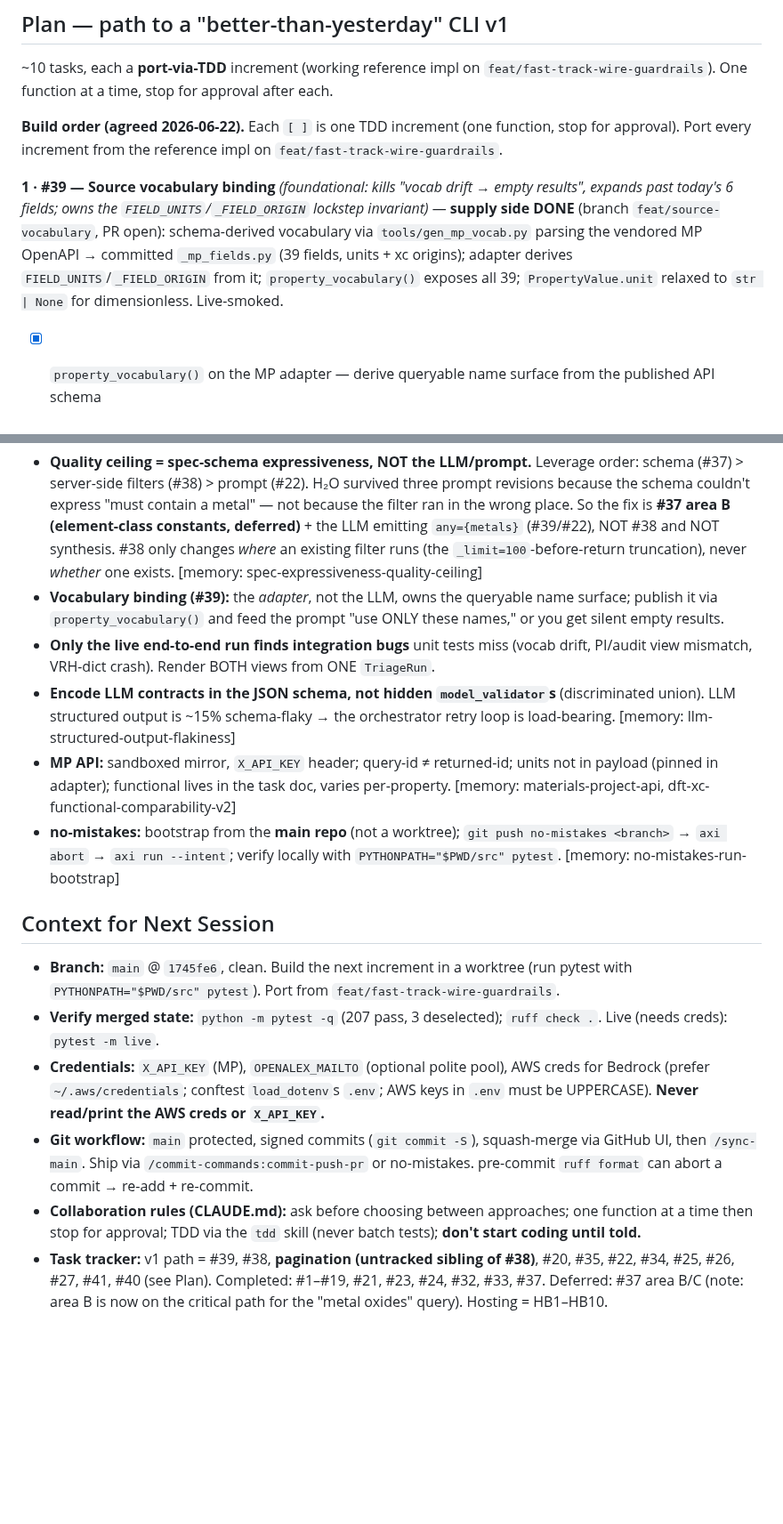
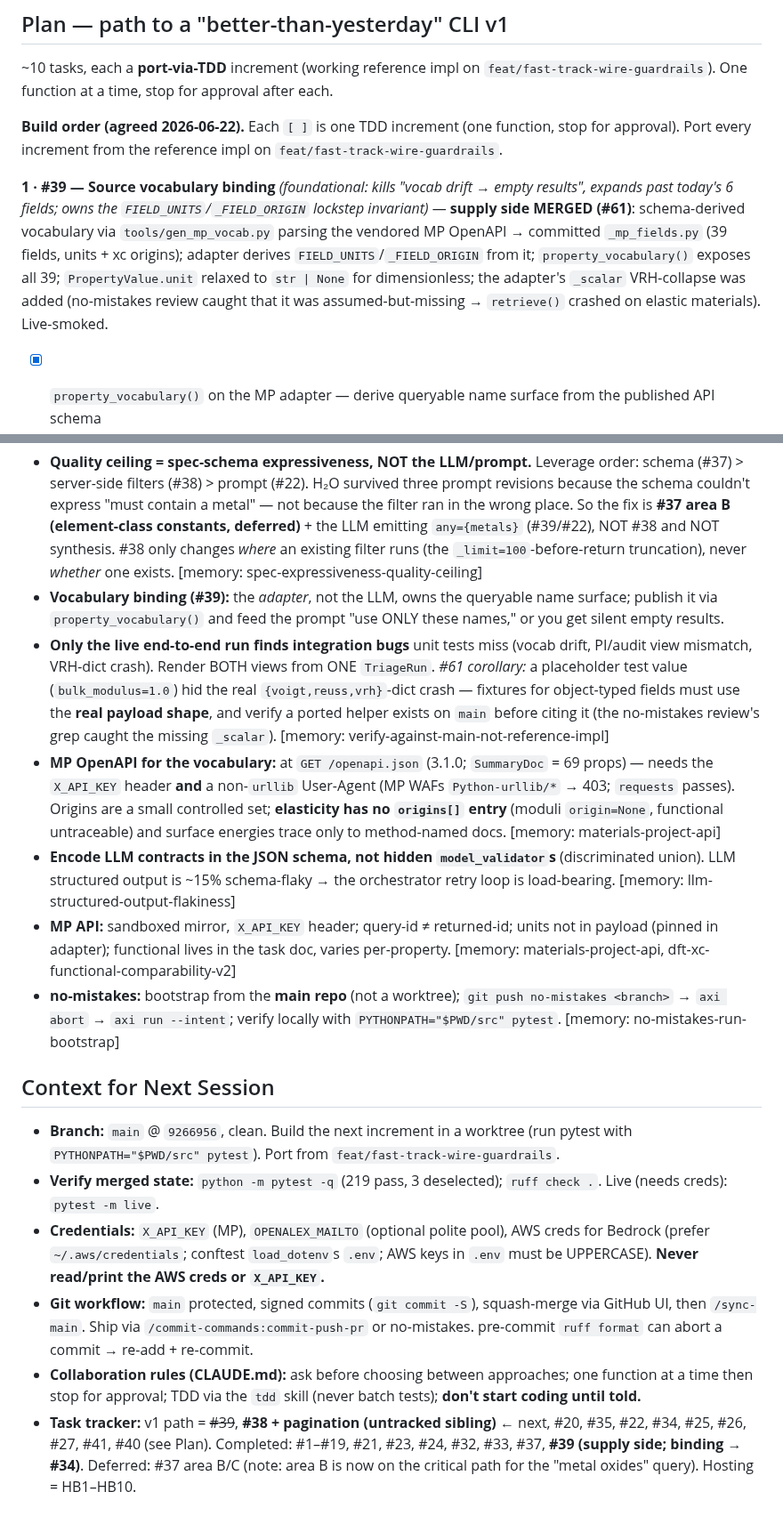
Before and after one commit to kianpu34593/materials-triage, a Markdown page: docs/handoff.md, 2 parts joined by grey strips. Shown at 89% size. Rendered like a GitHub page; blank space fills up the shorter version.

Commit message:
docs(handoff): sync after #39 merge (#61) (#62)
Refresh the stale post-merge facts: main @ 9266956, 219 tests; #39 supply side
marked MERGED (#61) with the VRH _scalar fix; add a "What's merged" entry for
the vocabulary generator + table; correct the reference-impl bullet (property_
vocabulary + _scalar are now on main, not "port from reference"); record the
verify-against-main / real-fixture-shape lesson and the MP OpenAPI/UA + elasticity-
origin findings; move #39 to Completed and point next work at #38 + pagination.

Co-authored-by: Claude Opus 4.8 (1M context) <noreply@anthropic.com>

```diff
--- a/docs/handoff.md
+++ b/docs/handoff.md
@@ -24,11 +24,12 @@ One function at a time, stop for approval after each.
 Port every increment from the reference impl on `feat/fast-track-wire-guardrails`.
 
 **1 · #39 — Source vocabulary binding** *(foundational: kills "vocab drift → empty results", expands past
-today's 6 fields; owns the `FIELD_UNITS`/`_FIELD_ORIGIN` lockstep invariant)* — **supply side DONE**
-(branch `feat/source-vocabulary`, PR open): schema-derived vocabulary via `tools/gen_mp_vocab.py` parsing
-the vendored MP OpenAPI → committed `_mp_fields.py` (39 fields, units + xc origins); adapter derives
-`FIELD_UNITS`/`_FIELD_ORIGIN` from it; `property_vocabulary()` exposes all 39; `PropertyValue.unit` relaxed
-to `str | None` for dimensionless. Live-smoked.
+today's 6 fields; owns the `FIELD_UNITS`/`_FIELD_ORIGIN` lockstep invariant)* — **supply side MERGED (#61)**:
+schema-derived vocabulary via `tools/gen_mp_vocab.py` parsing the vendored MP OpenAPI → committed
+`_mp_fields.py` (39 fields, units + xc origins); adapter derives `FIELD_UNITS`/`_FIELD_ORIGIN` from it;
+`property_vocabulary()` exposes all 39; `PropertyValue.unit` relaxed to `str | None` for dimensionless; the
+adapter's `_scalar` VRH-collapse was added (no-mistakes review caught that it was assumed-but-missing →
+`retrieve()` crashed on elastic materials). Live-smoked.
 - [x] `property_vocabulary()` on the MP adapter — derive queryable name surface from the published API schema
 - [x] grow `FIELD_UNITS` + `_FIELD_ORIGIN` in lockstep with the new surface
 - [ ] bind the vocabulary into the hypothesis prompt ("use ONLY these names") — **moved to #34** (hypothesis
@@ -145,7 +155,14 @@ Ready now: **HB4** (tier/rate-limit/metering), **HB5**, **HB6**, HB1's remaining
 - **Vocabulary binding (#39):** the *adapter*, not the LLM, owns the queryable name surface; publish it via
   `property_vocabulary()` and feed the prompt "use ONLY these names," or you get silent empty results.
 - **Only the live end-to-end run finds integration bugs** unit tests miss (vocab drift, PI/audit view
-  mismatch, VRH-dict crash). Render BOTH views from ONE `TriageRun`.
+  mismatch, VRH-dict crash). Render BOTH views from ONE `TriageRun`. *#61 corollary:* a placeholder test
+  value (`bulk_modulus=1.0`) hid the real `{voigt,reuss,vrh}`-dict crash — fixtures for object-typed fields
+  must use the **real payload shape**, and verify a ported helper exists on `main` before citing it (the
+  no-mistakes review's grep caught the missing `_scalar`). [memory: verify-against-main-not-reference-impl]
+- **MP OpenAPI for the vocabulary:** at `GET /openapi.json` (3.1.0; `SummaryDoc` = 69 props) — needs the
+  `X_API_KEY` header **and** a non-`urllib` User-Agent (MP WAFs `Python-urllib/*` → 403; `requests` passes).
+  Origins are a small controlled set; **elasticity has no `origins[]` entry** (moduli `origin=None`,
+  functional untraceable) and surface energies trace only to method-named docs. [memory: materials-project-api]
 - **Encode LLM contracts in the JSON schema, not hidden `model_validator`s** (discriminated union). LLM
   structured output is ~15% schema-flaky → the orchestrator retry loop is load-bearing. [memory: llm-structured-output-flakiness]
 - **MP API:** sandboxed mirror, `X_API_KEY` header; query-id ≠ returned-id; units not in payload (pinned in
@@ -154,9 +171,9 @@ Ready now: **HB4** (tier/rate-limit/metering), **HB5**, **HB6**, HB1's remaining
   abort` → `axi run --intent`; verify locally with `PYTHONPATH="$PWD/src" pytest`. [memory: no-mistakes-run-bootstrap]
 
 ## Context for Next Session
-- **Branch:** `main` @ `1745fe6`, clean. Build the next increment in a worktree (run pytest with
+- **Branch:** `main` @ `9266956`, clean. Build the next increment in a worktree (run pytest with
   `PYTHONPATH="$PWD/src" pytest`). Port from `feat/fast-track-wire-guardrails`.
-- **Verify merged state:** `python -m pytest -q` (207 pass, 3 deselected); `ruff check .`. Live (needs
+- **Verify merged state:** `python -m pytest -q` (219 pass, 3 deselected); `ruff check .`. Live (needs
   creds): `pytest -m live`.
 - **Credentials:** `X_API_KEY` (MP), `OPENALEX_MAILTO` (optional polite pool), AWS creds for Bedrock
   (prefer `~/.aws/credentials`; conftest `load_dotenv`s `.env`; AWS keys in `.env` must be UPPERCASE).
@@ -166,6 +183,7 @@ Ready now: **HB4** (tier/rate-limit/metering), **HB5**, **HB6**, HB1's remaining
   abort a commit → re-add + re-commit.
 - **Collaboration rules (CLAUDE.md):** ask before choosing between approaches; one function at a time then
   stop for approval; TDD via the `tdd` skill (never batch tests); **don't start coding until told.**
-- **Task tracker:** v1 path = #39, #38, **pagination (untracked sibling of #38)**, #20, #35, #22, #34, #25,
-  #26, #27, #41, #40 (see Plan). Completed: #1–#19, #21, #23, #24, #32, #33, #37. Deferred: #37 area B/C
-  (note: area B is now on the critical path for the "metal oxides" query). Hosting = HB1–HB10.
+- **Task tracker:** v1 path = ~~#39~~, **#38 + pagination (untracked sibling)** ← next, #20, #35, #22, #34,
+  #25, #26, #27, #41, #40 (see Plan). Completed: #1–#19, #21, #23, #24, #32, #33, #37, **#39 (supply side;
+  binding → #34)**. Deferred: #37 area B/C (note: area B is now on the critical path for the "metal oxides"
+  query). Hosting = HB1–HB10.
```
Also changed, not shown: other parts of docs/handoff.md (+14 -5 lines).
